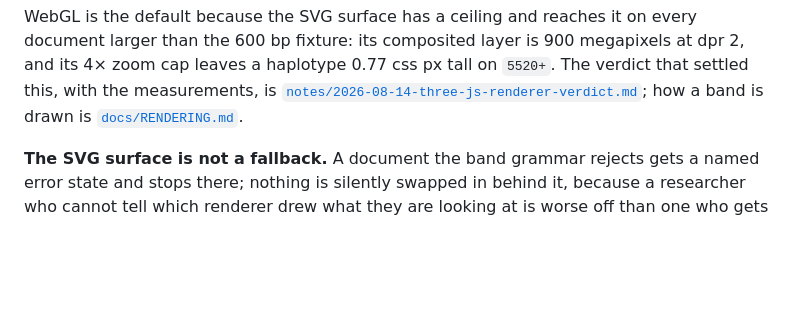
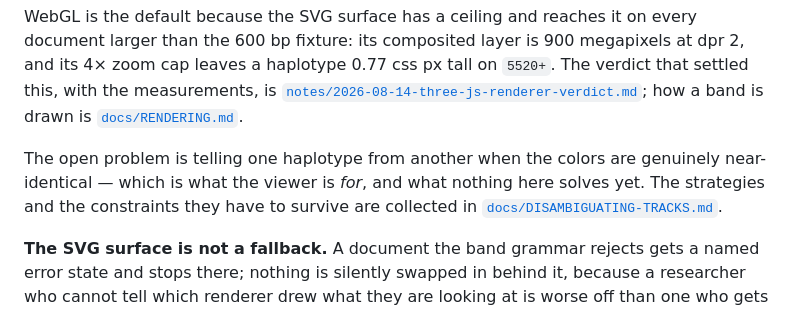
Before and after one commit to CAST-genomics/sequence-tube-map-spike, a Markdown page: README.md, the part around the change. Rendered like a GitHub page; blank space fills up the shorter version.

```diff
--- a/README.md
+++ b/README.md
@@ -68,6 +68,11 @@ dpr 2, and its 4× zoom cap leaves a haplotype 0.77 css px tall on `5520+`. The
 verdict that settled this, with the measurements, is
 [`notes/2026-08-14-three-js-renderer-verdict.md`](./notes/2026-08-14-three-js-renderer-verdict.md);
 how a band is drawn is [`docs/RENDERING.md`](./docs/RENDERING.md).
+
+The open problem is telling one haplotype from another when the colors are genuinely
+near-identical — which is what the viewer is *for*, and what nothing here solves yet.
+The strategies and the constraints they have to survive are collected in
+[`docs/DISAMBIGUATING-TRACKS.md`](./docs/DISAMBIGUATING-TRACKS.md).
 
 **The SVG surface is not a fallback.** A document the band grammar rejects gets a named
 error state and stops there; nothing is silently swapped in behind it, because a
```
Also changed, not shown: CONTEXT.md (+6 -0 lines), docs/DISAMBIGUATING-TRACKS.md (added, +192 -0 lines).
